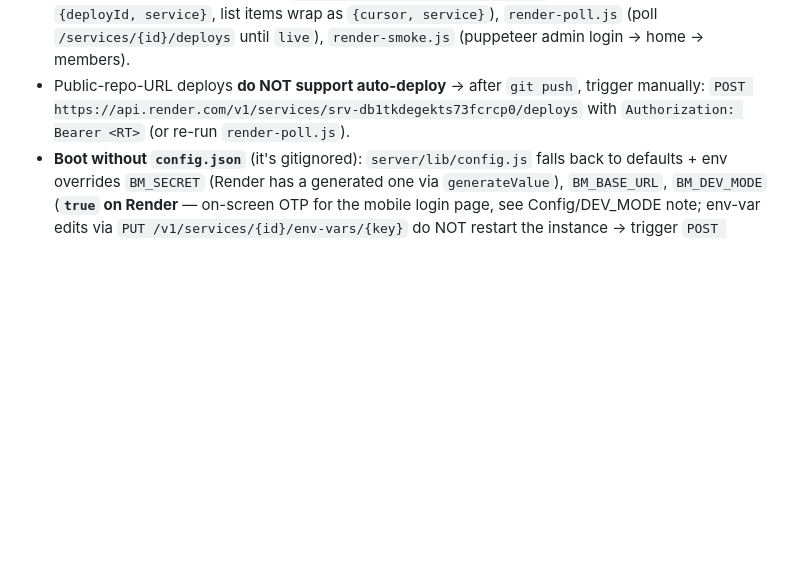
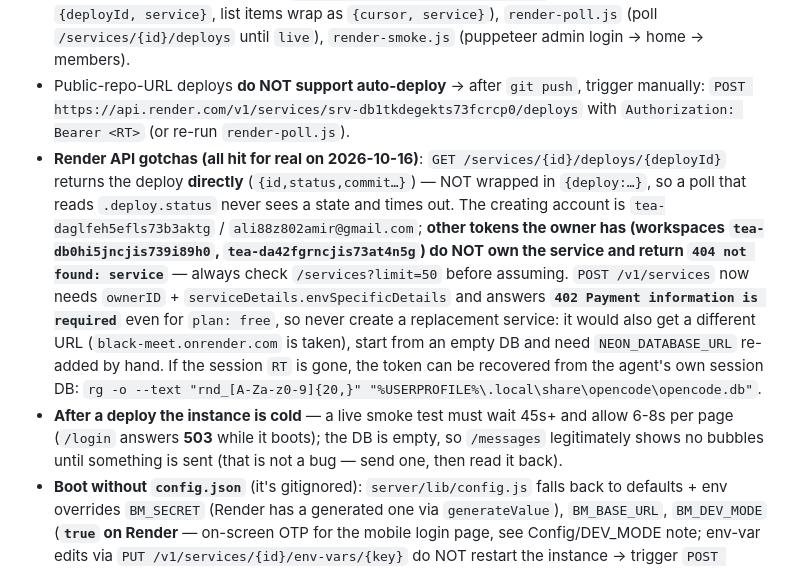
Before and after one commit to maxmancoder/black-meet, a Markdown page: AGENTS.md, the part around the change. GitHub-like rendering; blank space fills up the shorter version.

Commit message:
Document the Render deploy gotchas: direct deploy payload, the owning workspace, 402 on service create, and the cold-start smoke test

```diff
--- a/AGENTS.md
+++ b/AGENTS.md
@@ -86,6 +86,8 @@ Persian (RTL) group voice/video-chat app like Google Meet. Single **Node.js** pr
 - Single Node service (`npm start`) on port 3000; `server/index.js` honors `process.env.PORT` and `BM_DB_PATH`.
 - **Live service**: `black-meet` = `srv-db1tkdegekts73fcrcp0`, URL **https://black-meet.onrender.com**, workspace/ownerId `tea-daglfeh5efls73b3aktg`, free plan, region oregon, repo `https://github.com/maxmancoder/black-meet` branch `main`. Created purely via Render REST API (`POST /v1/services`) with an API token kept in the session env (`RT`), **never in the repo**. Scripts (temp, may be wiped on reboot): `%TEMP%\opencode\render-deploy.js` (create — response wraps as `{deployId, service}`, list items wrap as `{cursor, service}`), `render-poll.js` (poll `/services/{id}/deploys` until `live`), `render-smoke.js` (puppeteer admin login → home → members).
 - Public-repo-URL deploys **do NOT support auto-deploy** → after `git push`, trigger manually: `POST https://api.render.com/v1/services/srv-db1tkdegekts73fcrcp0/deploys` with `Authorization: Bearer <RT>` (or re-run `render-poll.js`).
+- **Render API gotchas (all hit for real on 2026-10-16)**: `GET /services/{id}/deploys/{deployId}` returns the deploy **directly** (`{id,status,commit…}`) — NOT wrapped in `{deploy:…}`, so a poll that reads `.deploy.status` never sees a state and times out. The creating account is `tea-daglfeh5efls73b3aktg` / `ali88z802amir@gmail.com`; **other tokens the owner has (workspaces `tea-db0hi5jncjis739i89h0`, `tea-da42fgrncjis73at4n5g`) do NOT own the service and return `404 not found: service`** — always check `/services?limit=50` before assuming. `POST /v1/services` now needs `ownerID` + `serviceDetails.envSpecificDetails` and answers **`402 Payment information is required`** even for `plan: free`, so never create a replacement service: it would also get a different URL (`black-meet.onrender.com` is taken), start from an empty DB and need `NEON_DATABASE_URL` re-added by hand. If the session `RT` is gone, the token can be recovered from the agent's own session DB: `rg -o --text "rnd_[A-Za-z0-9]{20,}" "%USERPROFILE%\.local\share\opencode\opencode.db"`.
+- **After a deploy the instance is cold** — a live smoke test must wait 45s+ and allow 6-8s per page (`/login` answers **503** while it boots); the DB is empty, so `/messages` legitimately shows no bubbles until something is sent (that is not a bug — send one, then read it back).
 - **Boot without `config.json`** (it's gitignored): `server/lib/config.js` falls back to defaults + env overrides `BM_SECRET` (Render has a generated one via `generateValue`), `BM_BASE_URL`, `BM_DEV_MODE` (**`true` on Render** — on-screen OTP for the mobile login page, see Config/DEV_MODE note; env-var edits via `PUT /v1/services/{id}/env-vars/{key}` do NOT restart the instance → trigger `POST /v1/services/{id}/deploys` after), else a random per-boot secret with a console warning. Admin seed on an empty DB reads `BM_ADMIN_USER/BM_ADMIN_PASS/BM_ADMIN_EMAIL/BM_ADMIN_PHONE` (set as service env vars from local `config.json` `admin` — values NOT in repo/docs). `package.json` pins `engines: >=24 <25` (node:sqlite needs ≥22.13; Render default for new services is 24.14.1). `app.js` already sets `trust proxy` (secure cookie/`req.secure` behind Render's edge) and `baseUrl(req)` honors `x-forwarded-proto`.
 - Build `npm install`, start `npm start`, health check `/black-meet/login`. Verified live: login e2e 5/5, `api/themes` 200, `/socket.io/` handshake + `upgrades:["websocket"]`.
 - **Free-plan caveats**: ephemeral disk → **`black_meet.db` resets on every deploy/restart** (admin seed re-runs once DB is empty); instance sleeps when idle (cold start ~30-60s); no TCP/UDP TURN (falls back to metered.ca openrelay via `turnConfig()`, same as local without `turn_host.txt`).
```
